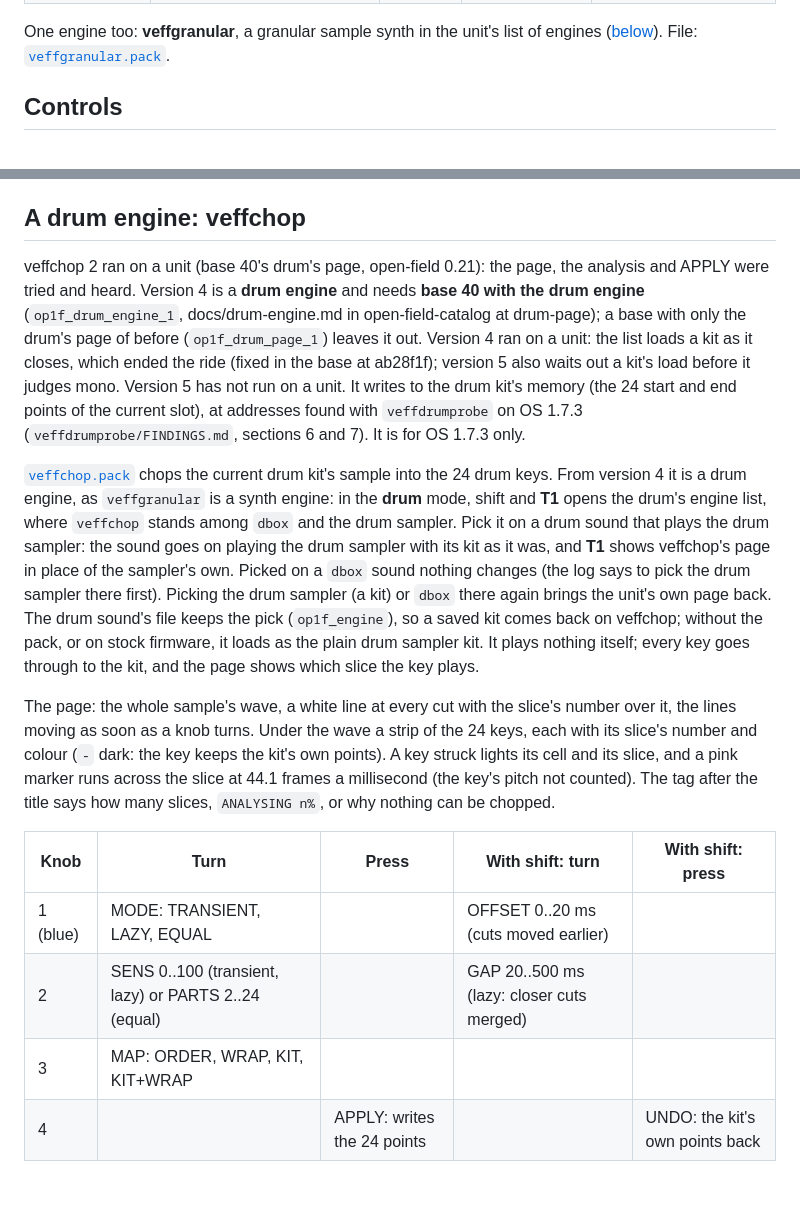
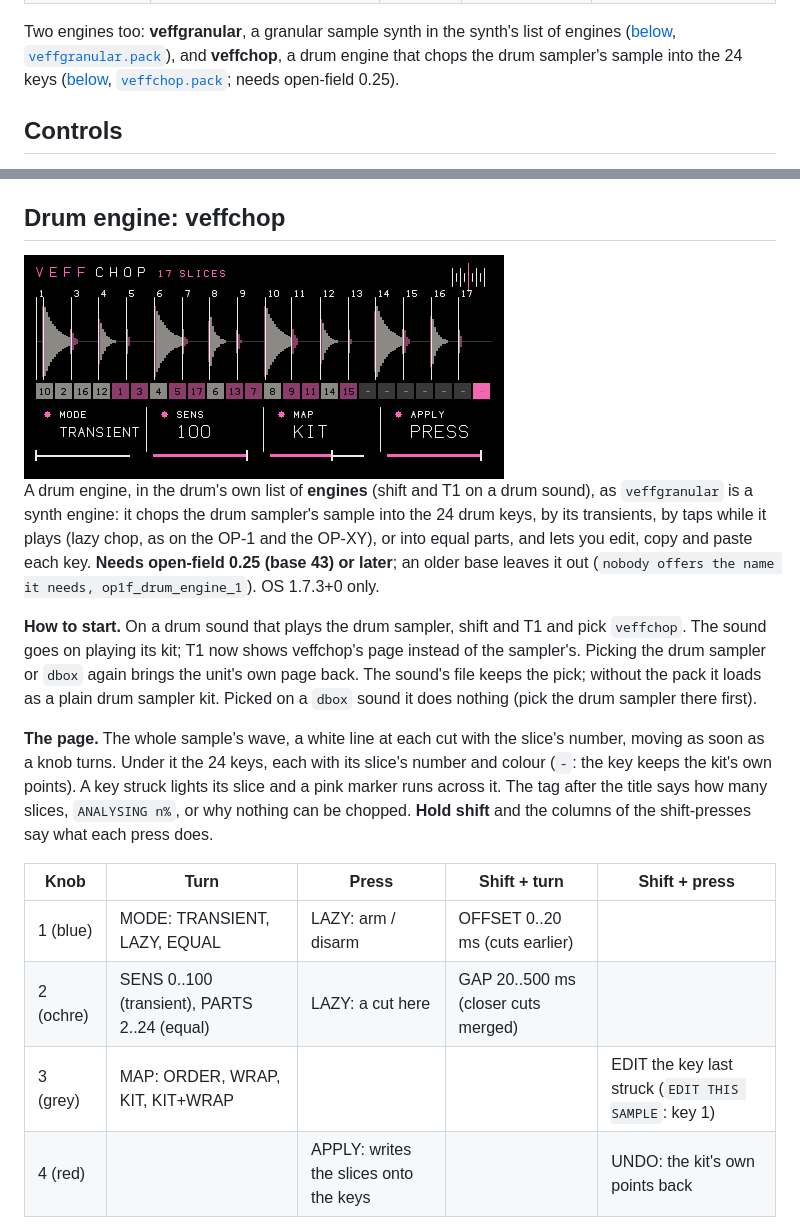
Before and after one commit to galfaroth/open-field-veff, a Markdown page: README.md, 2 parts joined by grey strips. GitHub-like rendering; pictures changed too: pictures/veffchop.png (added); blank space fills up the shorter version.

```diff
--- a/README.md
+++ b/README.md
@@ -19,7 +19,7 @@ Cycles are per block (64 frames, stereo), measured on a unit. The effect limit i
 | veffrrrr | A two-stage distortion in serial routing. Knobs: drive, s1, s2, mix. With shift held: four sub-pages (s1, s2, fb, out); shift and a press of the 1st knob steps between them. Mix starts at 15%. | `nitro` | ~61,000-65,000 average; 82,000-86,000 at heavy settings (a cheaper version is in progress) | [`veffrrrr.pack`](veffrrrr.pack) |
 | veffgraindelay | A grain delay in the spirit of Grain Delay: grains read from a stereo delay line, each with its own place and pitch. Knobs: pitch, spray, feedback, mix. With shift held: delay (note or ms), freq, random, spread, reverse. Starts as an octave-up shimmer on the eighth note. | `delay` | ~23,000-26,000 average, 34,769 at most in a first session (declared 56,000) | [`veffgraindelay.pack`](veffgraindelay.pack) |
 
-One engine too: **veffgranular**, a granular sample synth in the unit's list of engines ([below](#engine-veffgranular)). File: [`veffgranular.pack`](veffgranular.pack).
+Two engines too: **veffgranular**, a granular sample synth in the synth's list of engines ([below](#engine-veffgranular), [`veffgranular.pack`](veffgranular.pack)), and **veffchop**, a drum engine that chops the drum sampler's sample into the 24 keys ([below](#drum-engine-veffchop), [`veffchop.pack`](veffchop.pack); needs open-field 0.25).
 
 ## Controls
 
@@ -197,18 +197,20 @@ Version 2's shape, reverse and the two random values add nothing a frame that co
 
 `sh veffgranular/tests/run_tests.sh <folder>` builds the DSP and the file reader (`granular_core.h`, `sample_file.h`, which call nothing of the unit's) with the address and undefined-behaviour sanitizers and runs them: renders of each mode as WAV files into the folder, the pitch of a 440 Hz sine at three notes and a tune, silence in and silence out, no grain left after a release, two renders alike, mono and stereo, samples of 2 to 1,000 frames, a region moved and a sample replaced under a held note, invalid sources, and the reader on good files, every cut of them and 20,000 random ones. Version 2 adds: single grains over a constant sample at every shape, size and direction (no step steeper than a 16-frame edge allows, the top where the shape puts it), overlapping grains keeping the even bell's level, 148 reversed runs with a region that is not at 0 (no read outside it), a reversed grain shown to read a ramp downward, and the sampler's region from the fields the probe printed.
 
-## A drum engine: veffchop
+## Drum engine: veffchop
 
-veffchop 2 ran on a unit (base 40's drum's page, open-field 0.21): the page, the analysis and APPLY were tried and heard. Version 4 is a **drum engine** and needs **base 40 with the drum engine** (`op1f_drum_engine_1`, docs/drum-engine.md in open-field-catalog at drum-page); a base with only the drum's page of before (`op1f_drum_page_1`) leaves it out. Version 4 ran on a unit: the list loads a kit as it closes, which ended the ride (fixed in the base at ab28f1f); version 5 also waits out a kit's load before it judges mono. Version 5 has not run on a unit. It writes to the drum kit's memory (the 24 start and end points of the current slot), at addresses found with `veffdrumprobe` on OS 1.7.3 (`veffdrumprobe/FINDINGS.md`, sections 6 and 7). It is for OS 1.7.3 only.
+<img src="pictures/veffchop.png" alt="veffchop" width="480">
 
-[`veffchop.pack`](veffchop.pack) chops the current drum kit's sample into the 24 drum keys. From version 4 it is a drum engine, as `veffgranular` is a synth engine: in the **drum** mode, shift and **T1** opens the drum's engine list, where `veffchop` stands among `dbox` and the drum sampler. Pick it on a drum sound that plays the drum sampler: the sound goes on playing the drum sampler with its kit as it was, and **T1** shows veffchop's page in place of the sampler's own. Picked on a `dbox` sound nothing changes (the log says to pick the drum sampler there first). Picking the drum sampler (a kit) or `dbox` there again brings the unit's own page back. The drum sound's file keeps the pick (`op1f_engine`), so a saved kit comes back on veffchop; without the pack, or on stock firmware, it loads as the plain drum sampler kit. It plays nothing itself; every key goes through to the kit, and the page shows which slice the key plays.
+A drum engine, in the drum's own list of **engines** (shift and T1 on a drum sound), as `veffgranular` is a synth engine: it chops the drum sampler's sample into the 24 drum keys, by its transients, by taps while it plays (lazy chop, as on the OP-1 and the OP-XY), or into equal parts, and lets you edit, copy and paste each key. **Needs open-field 0.25 (base 43) or later**; an older base leaves it out (`nobody offers the name it needs, op1f_drum_engine_1`). OS 1.7.3+0 only.
 
-The page: the whole sample's wave, a white line at every cut with the slice's number over it, the lines moving as soon as a knob turns. Under the wave a strip of the 24 keys, each with its slice's number and colour (`-` dark: the key keeps the kit's own points). A key struck lights its cell and its slice, and a pink marker runs across the slice at 44.1 frames a millisecond (the key's pitch not counted). The tag after the title says how many slices, `ANALYSING n%`, or why nothing can be chopped.
+**How to start.** On a drum sound that plays the drum sampler, shift and T1 and pick `veffchop`. The sound goes on playing its kit; T1 now shows veffchop's page instead of the sampler's. Picking the drum sampler or `dbox` again brings the unit's own page back. The sound's file keeps the pick; without the pack it loads as a plain drum sampler kit. Picked on a `dbox` sound it does nothing (pick the drum sampler there first).
 
-| Knob | Turn | Press | With shift: turn | With shift: press |
+**The page.** The whole sample's wave, a white line at each cut with the slice's number, moving as soon as a knob turns. Under it the 24 keys, each with its slice's number and colour (`-`: the key keeps the kit's own points). A key struck lights its slice and a pink marker runs across it. The tag after the title says how many slices, `ANALYSING n%`, or why nothing can be chopped. **Hold shift** and the columns of the shift-presses say what each press does.
+
+| Knob | Turn | Press | Shift + turn | Shift + press |
 | --- | --- | --- | --- | --- |
-| 1 (blue) | MODE: TRANSIENT, LAZY, EQUAL | | OFFSET 0..20 ms (cuts moved earlier) | |
-| 2 | SENS 0..100 (transient, lazy) or PARTS 2..24 (equal) | | GAP 20..500 ms (lazy: closer cuts merged) | |
-| 3 | MAP: ORDER, WRAP, KIT, KIT+WRAP | | | |
-| 4 | | APPLY: writes the 24 points | | UNDO: the kit's own points back |
+| 1 (blue) | MODE: TRANSIENT, LAZY, EQUAL | LAZY: arm / disarm | OFFSET 0..20 ms (cuts earlier) | |
+| 2 (ochre) | SENS 0..100 (transient), PARTS 2..24 (equal) | LAZY: a cut here | GAP 20..500 ms (closer cuts merged) | |
+| 3 (grey) | MAP: ORDER, WRAP, KIT, KIT+WRAP | | | EDIT the key last struck (`EDIT THIS SAMPLE`: key 1) |
+| 4 (red) | | APPLY: writes the slices onto the keys | | UNDO: the kit's own points back |
 
```
Also changed, not shown: other parts of README.md (+20 -19 lines), veffchop/DROP.md (+3 -3 lines), thumbs/veffchop.png (added), 6 other files.
